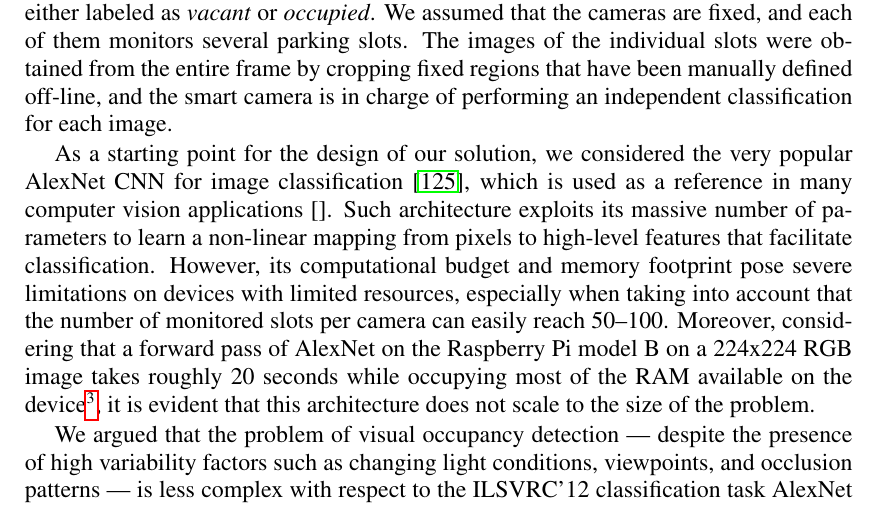
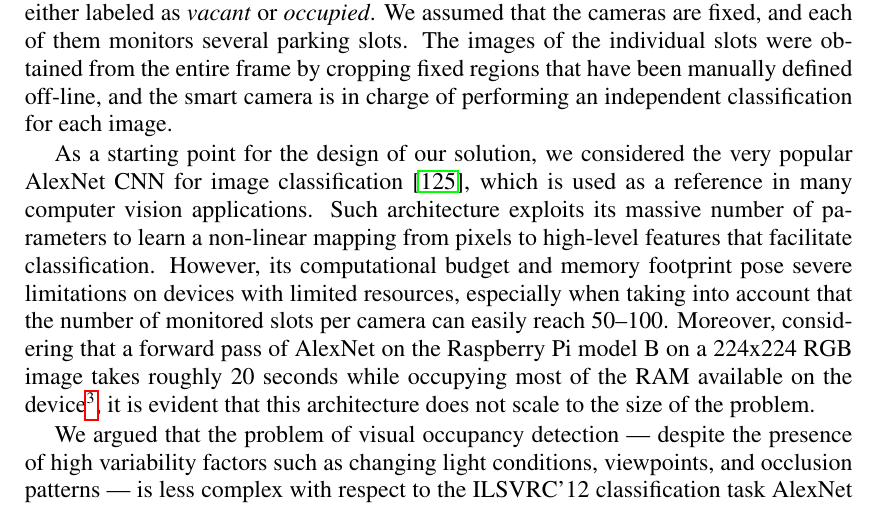
Before and after one commit to fabiocarrara/phd-thesis, a LaTeX thesis (thesis.tex, which reads chapters/miniaturize.tex): part of page 59 of 153, cut so that both start at the same text. Compiled offline with pdfLaTeX.

Commit message:
cleaned up todos

```diff
--- a/chapters/miniaturize.tex
+++ b/chapters/miniaturize.tex
@@ -127,7 +127,7 @@ We assumed that the cameras are fixed, and each of them monitors several parking
 The images of the individual slots were obtained from the entire frame by cropping fixed regions that have been manually defined off-line, and the smart camera is in charge of performing an independent classification for each image.
 
 % TODO [CITE] AlexNet applications
-As a starting point for the design of our solution, we considered the very popular AlexNet \gls{cnn} for image classification~\cite{krizhevsky2012imagenet}, which is used as a reference in many computer vision applications~\cite{}.
+As a starting point for the design of our solution, we considered the very popular AlexNet \gls{cnn} for image classification~\cite{krizhevsky2012imagenet}, which is used as a reference in many computer vision applications. %~\cite{}.
 Such architecture exploits its massive number of parameters to learn a non-linear mapping from pixels to high-level features that facilitate classification.
 However, its computational budget and memory footprint pose severe limitations on devices with limited resources, especially when taking into account that the number of monitored slots per camera can easily reach 50--100.
 Moreover, considering that a forward pass of AlexNet on the Raspberry Pi model B on a 224x224 RGB image takes roughly 20 seconds while occupying most of the RAM available on the device\footnote{Data collected using the implementation of AlexNet of the Caffe~\cite{jia2014caffe} library}, it is evident that this architecture does not scale to the size of the problem.
```
